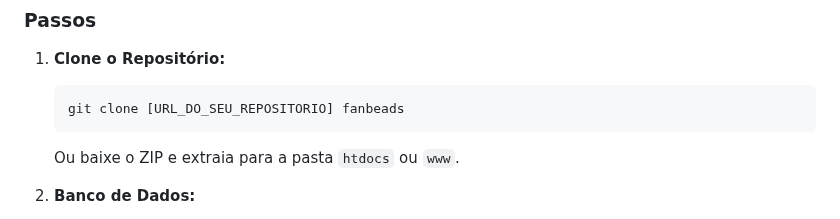
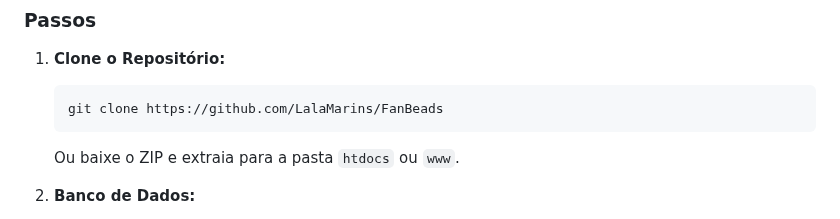
Before and after one commit to LalaMarins/FanBeads, a Markdown page: README.md, the part around the change. GitHub-like rendering.

````diff
--- a/README.md
+++ b/README.md
@@ -75,7 +75,7 @@ Siga os passos abaixo para configurar o ambiente e executar o projeto.
 
 1.  **Clone o Repositório:**
     ```bash
-    git clone [URL_DO_SEU_REPOSITORIO] fanbeads
+    git clone https://github.com/LalaMarins/FanBeads
     ```
     Ou baixe o ZIP e extraia para a pasta `htdocs` ou `www`.
 
````
